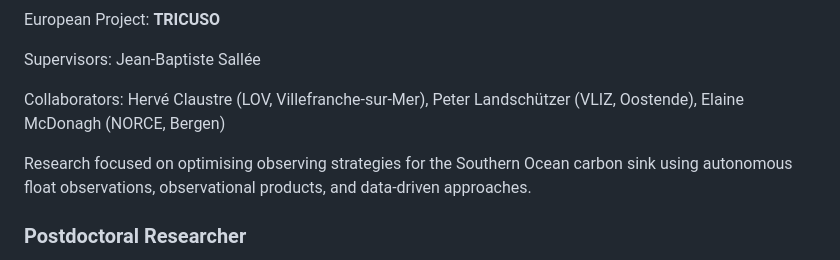
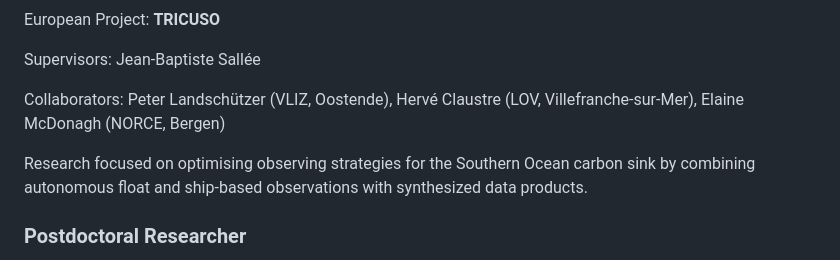
Before and after one commit to lisandroarb/lisandroarb.github.io, a Markdown page: README.md, the part around the change. Rendered like a GitHub page.

```diff
--- a/README.md
+++ b/README.md
@@ -67,13 +67,13 @@ Supervisors: Jean-Baptiste Sallée
 </p>
 
 <p>
-Collaborators: Hervé Claustre (LOV, Villefranche-sur-Mer),
-Peter Landschützer (VLIZ, Oostende),
+Collaborators: Peter Landschützer (VLIZ, Oostende),
+Hervé Claustre (LOV, Villefranche-sur-Mer),
 Elaine McDonagh (NORCE, Bergen)
 </p>
 
 <p>
-Research focused on optimising observing strategies for the Southern Ocean carbon sink using autonomous float observations, observational products, and data-driven approaches.
+Research focused on optimising observing strategies for the Southern Ocean carbon sink by combining autonomous float and ship-based observations with synthesized data products.
 </p>
 
 
```
